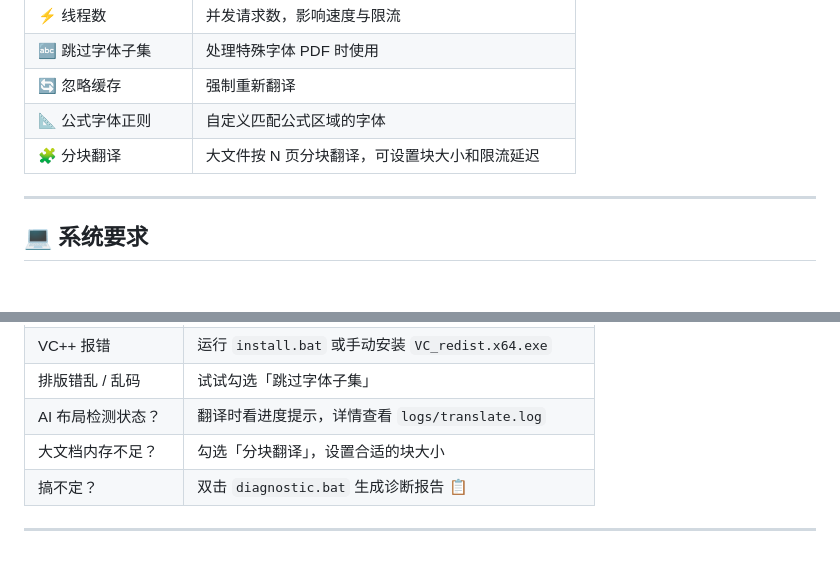
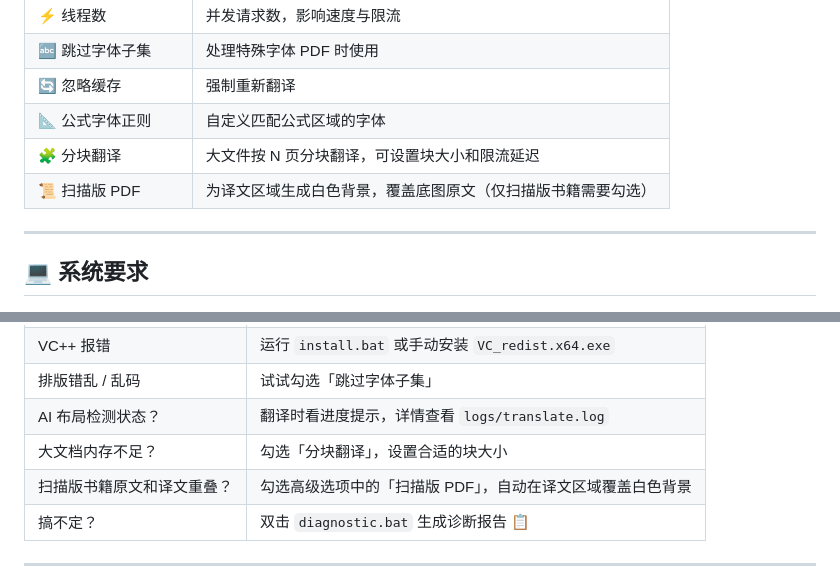
Before and after one commit to AaronGIG/pdf2zh-desktop, a Markdown page: README.md, 2 parts joined by grey strips. GitHub-like rendering.

```diff
--- a/README.md
+++ b/README.md
@@ -112,6 +112,7 @@
 | 🔄 忽略缓存 | 强制重新翻译 |
 | 📐 公式字体正则 | 自定义匹配公式区域的字体 |
 | 🧩 分块翻译 | 大文件按 N 页分块翻译，可设置块大小和限流延迟 |
+| 📜 扫描版 PDF | 为译文区域生成白色背景，覆盖底图原文（仅扫描版书籍需要勾选） |
 
 ---
 
@@ -175,6 +176,7 @@ pdf2zh-desktop-win/
 | 排版错乱 / 乱码 | 试试勾选「跳过字体子集」 |
 | AI 布局检测状态？ | 翻译时看进度提示，详情查看 `logs/translate.log` |
 | 大文档内存不足？ | 勾选「分块翻译」，设置合适的块大小 |
+| 扫描版书籍原文和译文重叠？ | 勾选高级选项中的「扫描版 PDF」，自动在译文区域覆盖白色背景 |
 | 搞不定？ | 双击 `diagnostic.bat` 生成诊断报告 📋 |
 
 ---
```
Also changed, not shown: README_EN.md (+2 -0 lines).
